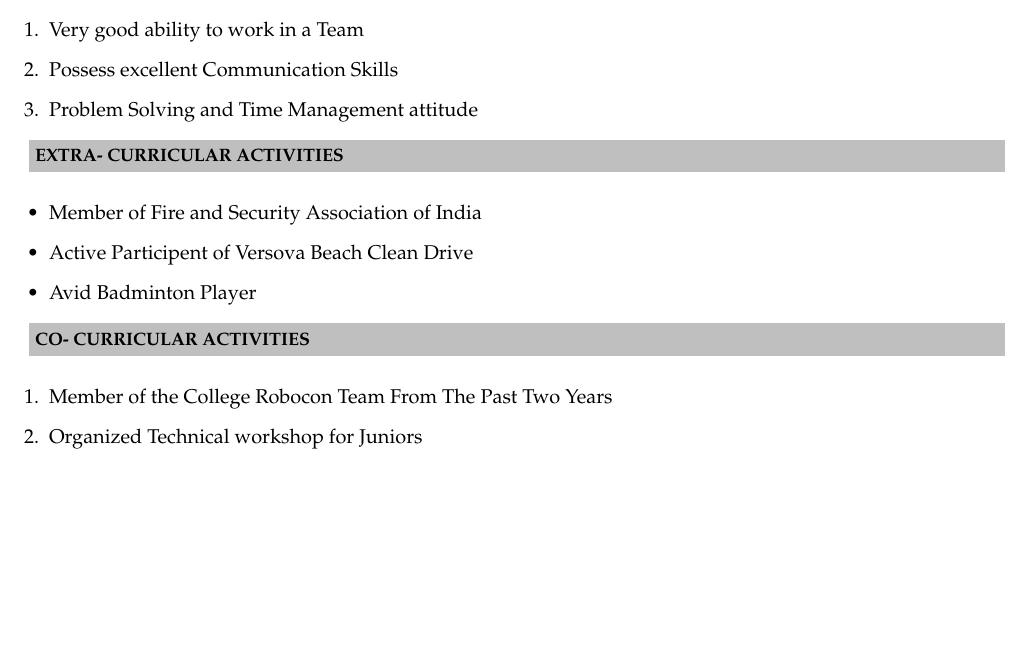
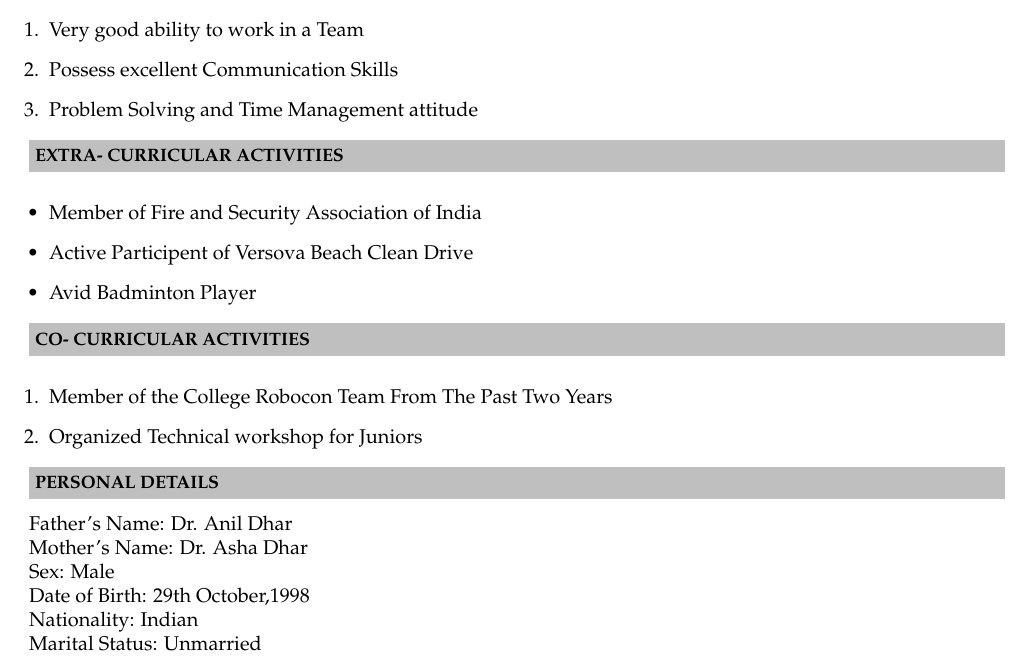
Before and after one commit to dhargopala/GopalaDhar_Resume, a LaTeX CV (Resume.tex): part of page 2 of 2, cut so that both start at the same text, the shorter picture padded with empty space. Compiled offline with pdfLaTeX.

Commit message:
Added Personal Details

```diff
--- a/Resume.tex
+++ b/Resume.tex
@@ -117,4 +117,14 @@ Matriculation & \textit{CBSE}& Delhi Public School, Jammu&2014&10 \\
 \item Member of the College Robocon Team From The Past Two Years
 \item Organized Technical workshop for Juniors
 \end{enumerate}
+
+\resheading{\textbf{PERSONAL DETAILS} }\\\\[\lsep]
+
+\indent Father's Name:   Dr. Anil Dhar \par
+\indent Mother's Name:   Dr. Asha Dhar \par
+\indent Sex:   Male \par
+\indent Date of Birth:   29th October,1998 \par
+\indent Nationality:   Indian \par
+\indent Marital Status:   Unmarried \par
+
 \end{document}
```
Also changed, not shown: Resume.pdf, 1 other file.
